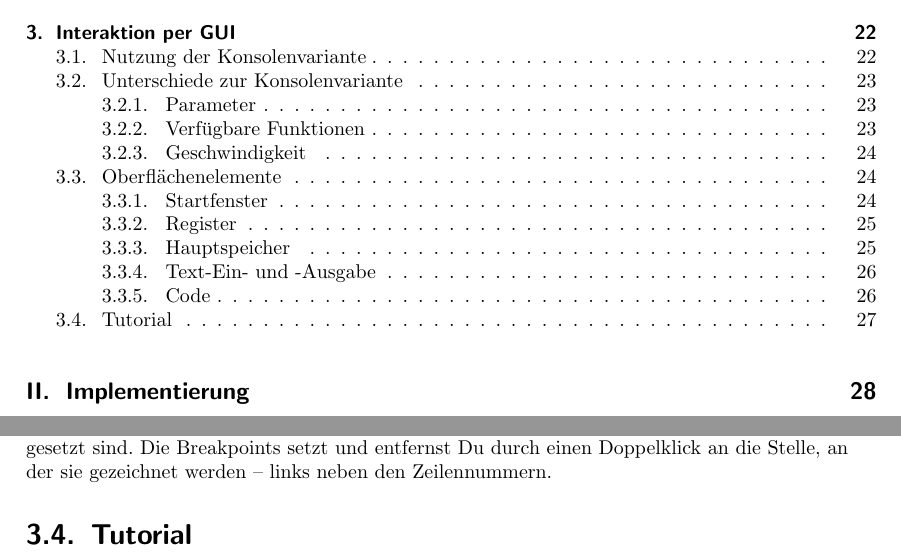
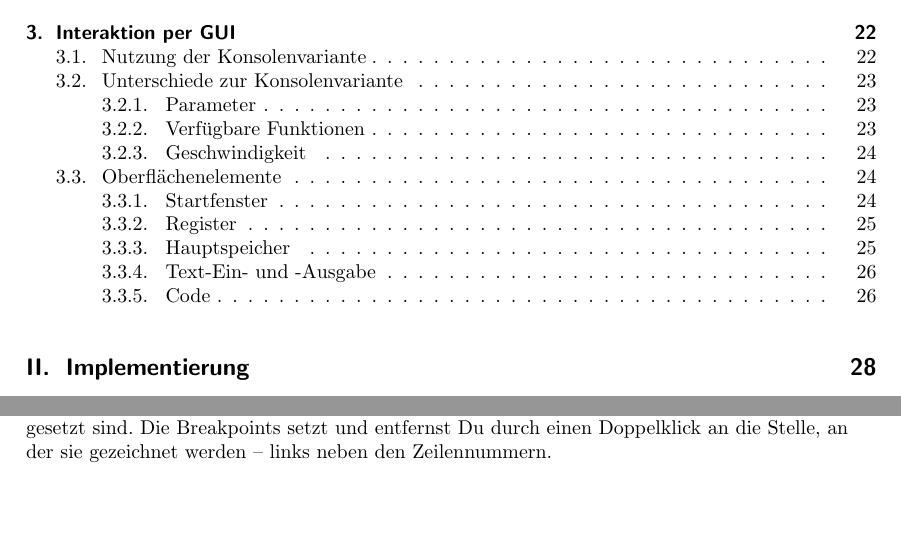
Before and after one commit to croesch/micro-debug-doc, a LaTeX document (src/main/latex/bericht/bericht.tex, which reads src/main/latex/bericht/chapters/bed-gui.tex): two parts of pages 4 and 37 of 59, joined at a grey line, cut so that both start at the same text, the shorter picture padded with empty space. Compiled offline with pdfLaTeX; an older LaTeX class or package is replaced by its successor.

Commit message:
Tutorial GUI erstmal auskommentiert

```diff
--- a/src/main/latex/bericht/chapters/bed-gui.tex
+++ b/src/main/latex/bericht/chapters/bed-gui.tex
@@ -164,4 +164,4 @@ Die wichtigsten zwei Komponenten befinden sich in \figref{main-frame-onbegin} re
 \figref{main-frame-code-part} zeigt einen Ausschnitt der Code-Ansicht. Hier kannst Du sehen, dass als nächstes die Zeile \texttt{0x4C} abgearbeitet wird und dass in den Zeilen \texttt{0x4C} und \texttt{0x53} Breakpoints gesetzt sind. Die Breakpoints setzt und entfernst Du durch einen Doppelklick an die Stelle, an der sie gezeichnet werden -- links neben den Zeilennummern.
 
 
-\section{Tutorial}
+%\section{Tutorial}
```
